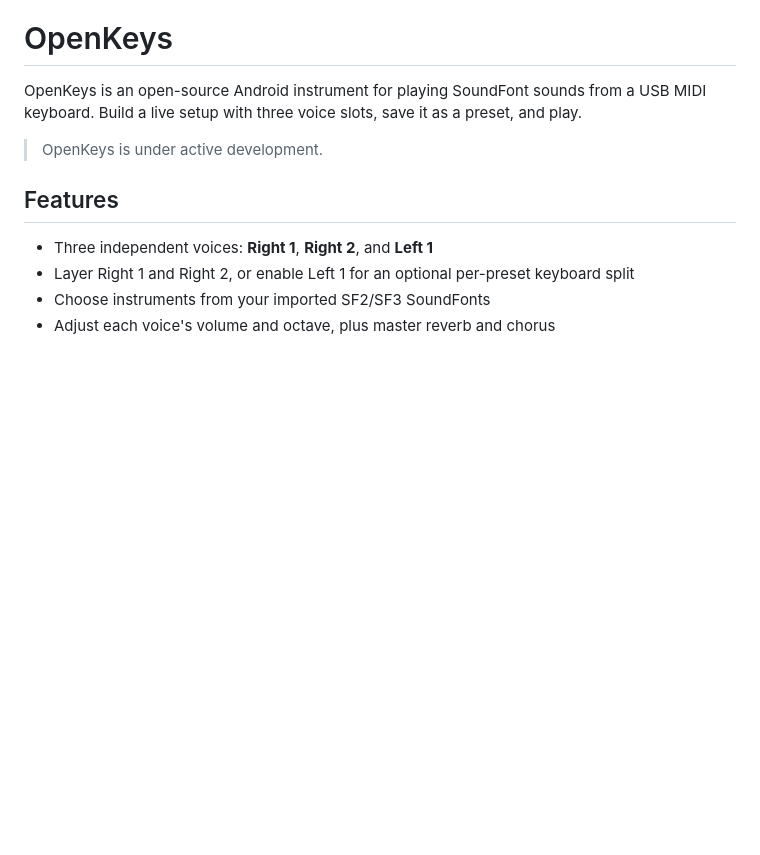
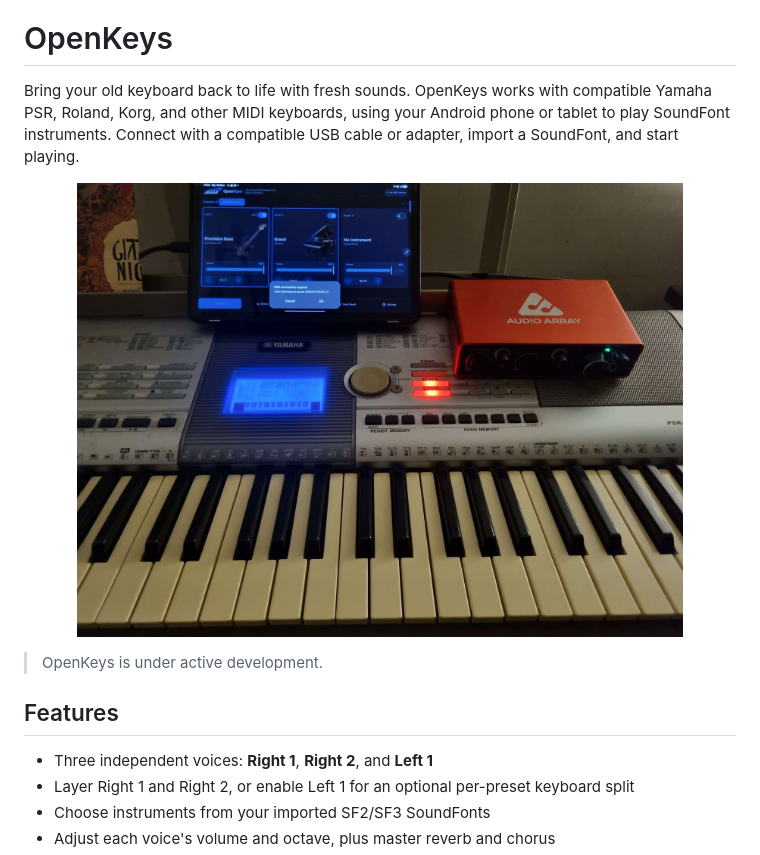
Before and after one commit to not-pesto/OpenKeys, a Markdown page: README.md, the part around the change. GitHub-like rendering; pictures changed too: design/OpenKeys Connected to Keyboard.jpg (added); blank space fills up the shorter version.

```diff
--- a/README.md
+++ b/README.md
@@ -4,7 +4,11 @@
 
 # OpenKeys
 
-OpenKeys is an open-source Android instrument for playing SoundFont sounds from a USB MIDI keyboard. Build a live setup with three voice slots, save it as a preset, and play.
+Bring your old keyboard back to life with fresh sounds. OpenKeys works with compatible Yamaha PSR, Roland, Korg, and other MIDI keyboards, using your Android phone or tablet to play SoundFont instruments. Connect with a compatible USB cable or adapter, import a SoundFont, and start playing.
+
+<p align="center">
+  <img src="design/OpenKeys%20Connected%20to%20Keyboard.jpg" alt="OpenKeys running on a tablet beside a Yamaha PSR keyboard" width="85%">
+</p>
 
 > OpenKeys is under active development.
 
```
